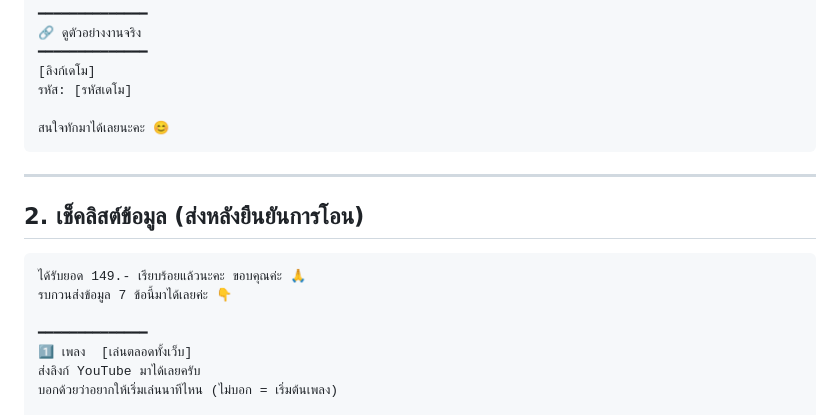
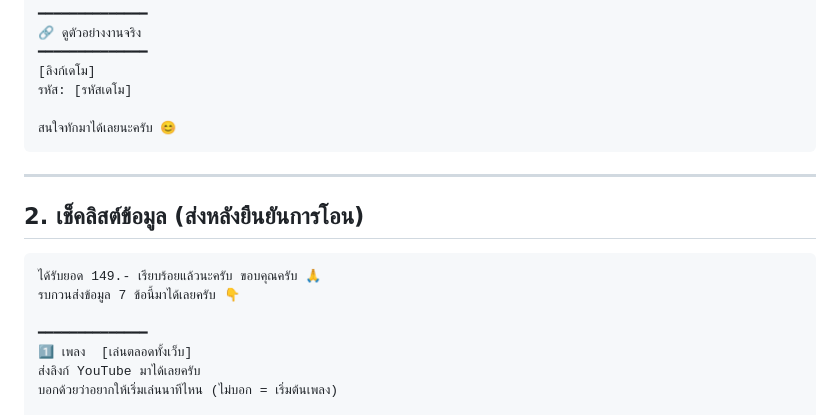
Before and after one commit to lovemxchine/wraplovebook, a Markdown page: customer-message.md, the part around one of its changes. GitHub-like rendering.

````diff
--- a/customer-message.md
+++ b/customer-message.md
@@ -67,7 +67,7 @@
 [ลิงก์เดโม]
 รหัส: [รหัสเดโม]
 
-สนใจทักมาได้เลยนะคะ 😊
+สนใจทักมาได้เลยนะครับ 😊
 ```
 
 ---
@@ -75,8 +75,8 @@
 ## 2. เช็คลิสต์ข้อมูล (ส่งหลังยืนยันการโอน)
 
 ```
-ได้รับยอด 149.- เรียบร้อยแล้วนะคะ ขอบคุณค่ะ 🙏
-รบกวนส่งข้อมูล 7 ข้อนี้มาได้เลยค่ะ 👇
+ได้รับยอด 149.- เรียบร้อยแล้วนะครับ ขอบคุณครับ 🙏
+รบกวนส่งข้อมูล 7 ข้อนี้มาได้เลยครับ 👇
 
 ━━━━━━━━━━━━━━
 1️⃣ เพลง  [เล่นตลอดทั้งเว็บ]
````
Also changed, not shown: other parts of customer-message.md (+27 -27 lines).
